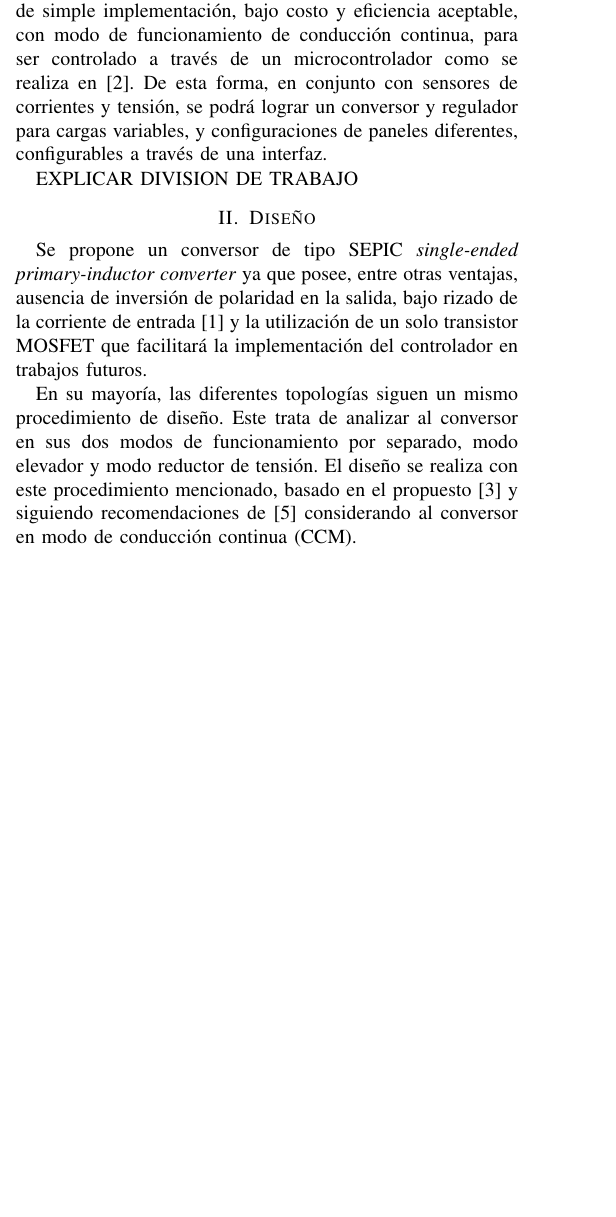
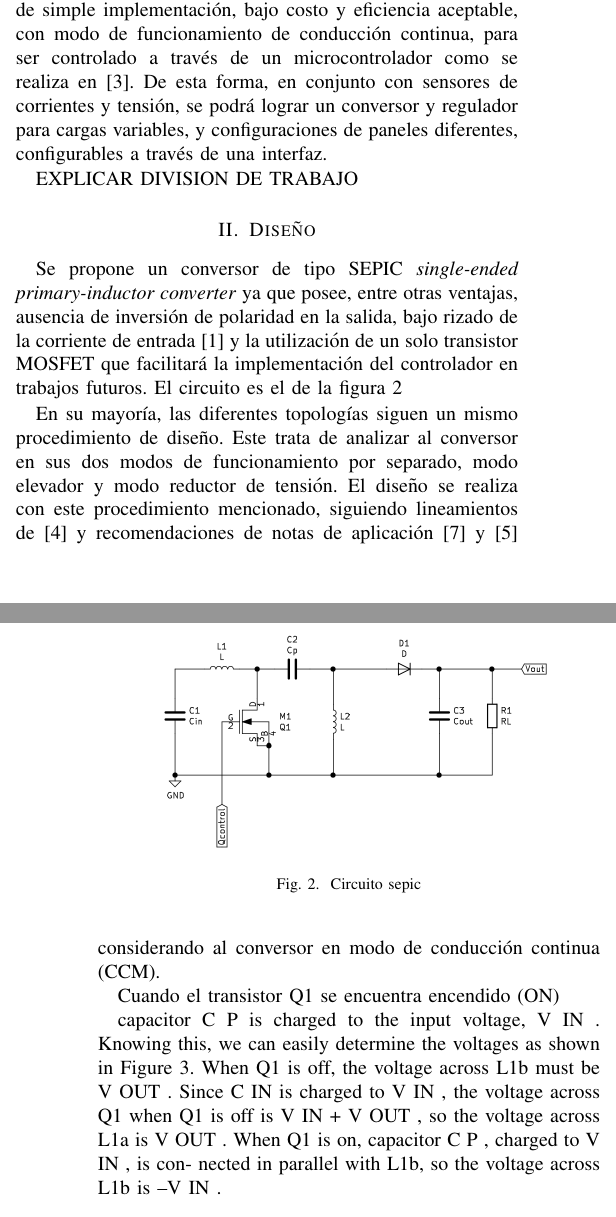
Before and after one commit to matias-dogliani/paper_potencia, a LaTeX paper (main.tex): part of one column of page 1 of 2 before the commit and two parts of the columns of pages 1 and 2 of 2 after it, the two joined at a grey line, cut so that both start at the same text, the shorter picture padded with empty space. Compiled offline with pdfLaTeX; a missing font is replaced by an installed copy or a similar font; a LaTeX package or settings file that is missing is left out.

Commit message:
Updates from Overleaf

```diff
--- a/main.tex
+++ b/main.tex
@@ -29,10 +29,33 @@
 
 \section{Diseño}
 
-    Se propone un conversor de tipo SEPIC \textit{single-ended primary-inductor converter} ya que posee, entre otras ventajas, ausencia de inversión de polaridad en la salida, bajo rizado de la corriente de entrada \cite{alvarez2019caracterizacion} y la utilización de un solo transistor MOSFET que facilitará la implementación del controlador en trabajos futuros.
+    Se propone un conversor de tipo SEPIC \textit{single-ended primary-inductor converter} ya que posee, entre otras ventajas, ausencia de inversión de polaridad en la salida, bajo rizado de la corriente de entrada \cite{alvarez2019caracterizacion} y la utilización de un solo transistor MOSFET que facilitará la implementación del controlador en trabajos futuros. El circuito es el de la figura \ref{fig: Circuito sepic}
+    \begin{figure}
+        \centering
+      \includegraphics[scale = 0.25]{Figuras/Circuito_BB.png}
+        \caption{Circuito sepic}
+        \label{fig: Circuito sepic}
+    \end{figure}
 
 
-    En su mayoría, las diferentes topologías siguen un mismo procedimiento de diseño. Este trata de analizar al  conversor en sus dos modos de funcionamiento por separado, modo elevador y modo reductor de tensión. El diseño se realiza con este procedimiento mencionado, basado en el propuesto \cite{espinosa2017asynchronous} y siguiendo recomendaciones de \cite{haifengdesign} considerando al conversor en modo de conducción continua (CCM).
+    En su mayoría, las diferentes topologías siguen un mismo procedimiento de diseño. Este trata de analizar al  conversor en sus dos modos de funcionamiento por separado, modo elevador y modo reductor de tensión. El diseño se realiza con este procedimiento mencionado, siguiendo lineamientos de \cite{espinosa2017asynchronous} y recomendaciones de notas de aplicación \cite{haifengdesign} y \cite{falin2008designing} considerando al conversor en modo de conducción continua (CCM).
+
+    Cuando el transistor Q1 se encuentra encendido (ON)
+
+
+    capacitor C P is charged to the input voltage,
+V IN . Knowing this, we can easily determine
+the voltages as shown in Figure 3.
+When Q1 is off, the voltage across L1b
+must be V OUT . Since C IN is charged to V IN ,
+the voltage across Q1 when Q1 is off is V IN +
+V OUT , so the voltage across L1a is V OUT . When
+Q1 is on, capacitor C P , charged to V IN , is con-
+nected in parallel with L1b, so the voltage
+across L1b is –V IN .
+
+
+
 
 
 
```
Also changed, not shown: Referencia/ref.bib (+30 -3 lines), Figuras/Circuito_BB.png (added), Figuras/circuito_BB.png (deleted), main.tex (9 more changed lines).
